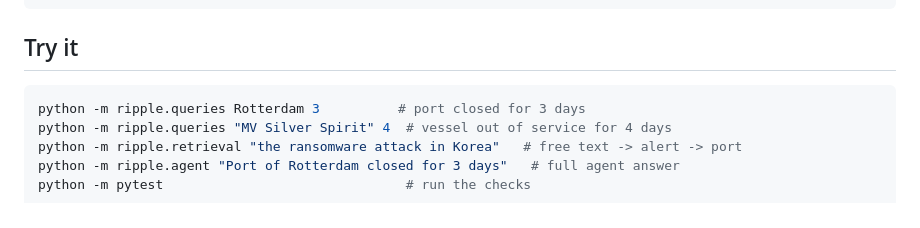
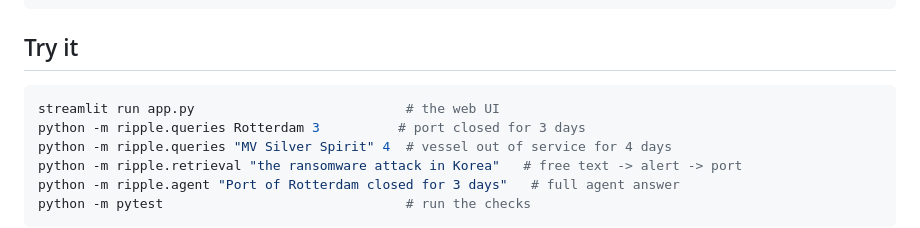
Before and after one commit to tballochi/ripple-supply-chain-agent, a Markdown page: README.md, the part around the change. Drawn GitHub-style.

````diff
--- a/README.md
+++ b/README.md
@@ -20,6 +20,7 @@ cp .env.example .env        # optional: add a free Groq or Mistral key for the L
 ## Try it
 
 ```bash
+streamlit run app.py                           # the web UI
 python -m ripple.queries Rotterdam 3          # port closed for 3 days
 python -m ripple.queries "MV Silver Spirit" 4  # vessel out of service for 4 days
 python -m ripple.retrieval "the ransomware attack in Korea"   # free text -> alert -> port
````
Also changed, not shown: docs/screenshot.png (added), 3 other files.
